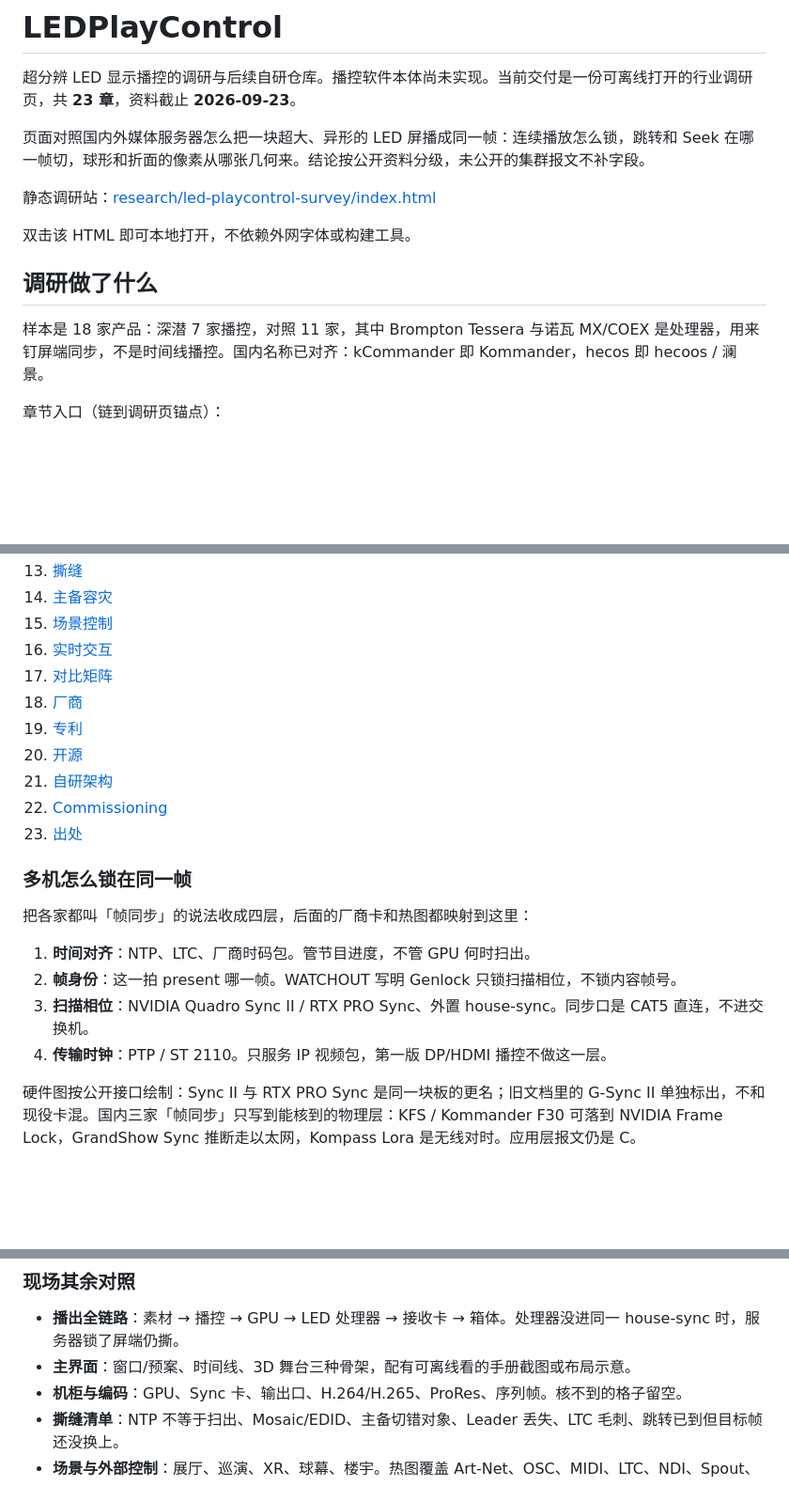
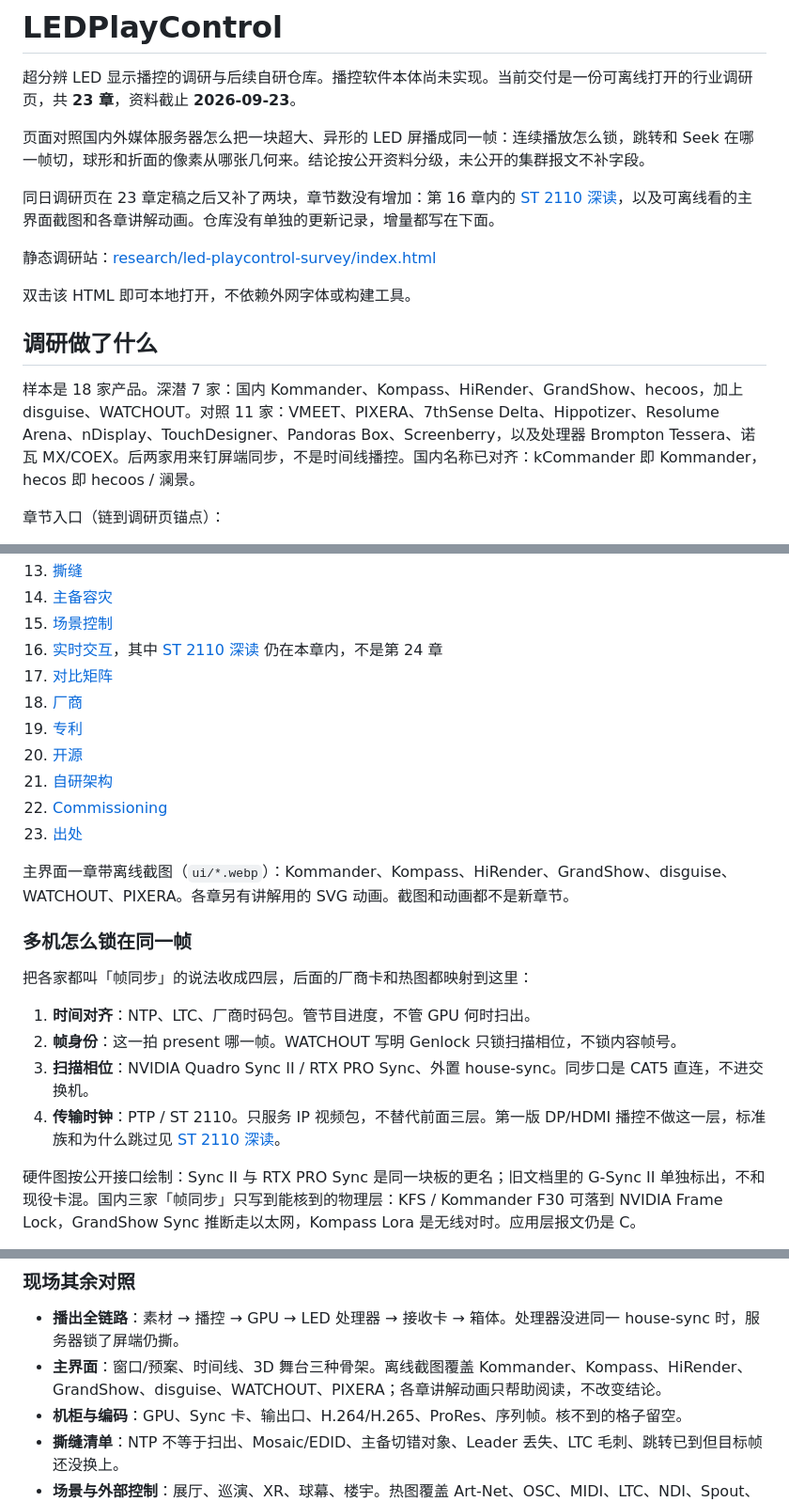
Before and after one commit to LoveCicada/LEDPlayControl, a Markdown page: README.md, 3 parts joined by grey strips. Shown at 94% size. GitHub-like rendering; blank space fills up the shorter version.

```diff
--- a/README.md
+++ b/README.md
@@ -3,6 +3,8 @@
 超分辨 LED 显示播控的调研与后续自研仓库。播控软件本体尚未实现。当前交付是一份可离线打开的行业调研页，共 **23 章**，资料截止 **2026-09-23**。
 
 页面对照国内外媒体服务器怎么把一块超大、异形的 LED 屏播成同一帧：连续播放怎么锁，跳转和 Seek 在哪一帧切，球形和折面的像素从哪张几何来。结论按公开资料分级，未公开的集群报文不补字段。
+
+同日调研页在 23 章定稿之后又补了两块，章节数没有增加：第 16 章内的 [ST 2110 深读](research/led-playcontrol-survey/index.html#st2110)，以及可离线看的主界面截图和各章讲解动画。仓库没有单独的更新记录，增量都写在下面。
 
 静态调研站：[research/led-playcontrol-survey/index.html](research/led-playcontrol-survey/index.html)
 
@@ -10,7 +12,7 @@
 
 ## 调研做了什么
 
-样本是 18 家产品：深潜 7 家播控，对照 11 家，其中 Brompton Tessera 与诺瓦 MX/COEX 是处理器，用来钉屏端同步，不是时间线播控。国内名称已对齐：kCommander 即 Kommander，hecos 即 hecoos / 澜景。
+样本是 18 家产品。深潜 7 家：国内 Kommander、Kompass、HiRender、GrandShow、hecoos，加上 disguise、WATCHOUT。对照 11 家：VMEET、PIXERA、7thSense Delta、Hippotizer、Resolume Arena、nDisplay、TouchDesigner、Pandoras Box、Screenberry，以及处理器 Brompton Tessera、诺瓦 MX/COEX。后两家用来钉屏端同步，不是时间线播控。国内名称已对齐：kCommander 即 Kommander，hecos 即 hecoos / 澜景。
 
 章节入口（链到调研页锚点）：
 
@@ -29,7 +31,7 @@
 13. [撕缝](research/led-playcontrol-survey/index.html#tears)
 14. [主备容灾](research/led-playcontrol-survey/index.html#failover)
 15. [场景控制](research/led-playcontrol-survey/index.html#scenes)
-16. [实时交互](research/led-playcontrol-survey/index.html#interactive)
+16. [实时交互](research/led-playcontrol-survey/index.html#interactive)，其中 [ST 2110 深读](research/led-playcontrol-survey/index.html#st2110) 仍在本章内，不是第 24 章
 17. [对比矩阵](research/led-playcontrol-survey/index.html#matrix)
 18. [厂商](research/led-playcontrol-survey/index.html#vendors)
 19. [专利](research/led-playcontrol-survey/index.html#patents)
@@ -38,6 +40,8 @@
 22. [Commissioning](research/led-playcontrol-survey/index.html#commission)
 23. [出处](research/led-playcontrol-survey/index.html#refs)
 
+主界面一章带离线截图（`ui/*.webp`）：Kommander、Kompass、HiRender、GrandShow、disguise、WATCHOUT、PIXERA。各章另有讲解用的 SVG 动画。截图和动画都不是新章节。
+
 ### 多机怎么锁在同一帧
 
 把各家都叫「帧同步」的说法收成四层，后面的厂商卡和热图都映射到这里：
@@ -45,7 +49,7 @@
 1. **时间对齐**：NTP、LTC、厂商时码包。管节目进度，不管 GPU 何时扫出。
 2. **帧身份**：这一拍 present 哪一帧。WATCHOUT 写明 Genlock 只锁扫描相位，不锁内容帧号。
 3. **扫描相位**：NVIDIA Quadro Sync II / RTX PRO Sync、外置 house-sync。同步口是 CAT5 直连，不进交换机。
-4. **传输时钟**：PTP / ST 2110。只服务 IP 视频包，第一版 DP/HDMI 播控不做这一层。
+4. **传输时钟**：PTP / ST 2110。只服务 IP 视频包，不替代前面三层。第一版 DP/HDMI 播控不做这一层，标准族和为什么跳过见 [ST 2110 深读](#st-2110-深读)。
 
 硬件图按公开接口绘制：Sync II 与 RTX PRO Sync 是同一块板的更名；旧文档里的 G-Sync II 单独标出，不和现役卡混。国内三家「帧同步」只写到能核到的物理层：KFS / Kommander F30 可落到 NVIDIA Frame Lock，GrandShow Sync 推断走以太网，Kompass Lora 是无线对时。应用层报文仍是 C。
 
@@ -138,7 +172,7 @@ XR 从摄像机到屏幕的预算：跟踪到引擎 5–15 ms，渲染一帧 8
 ### 现场其余对照
 
 - **播出全链路**：素材 → 播控 → GPU → LED 处理器 → 接收卡 → 箱体。处理器没进同一 house-sync 时，服务器锁了屏端仍撕。
-- **主界面**：窗口/预案、时间线、3D 舞台三种骨架，配有可离线看的手册截图或布局示意。
+- **主界面**：窗口/预案、时间线、3D 舞台三种骨架。离线截图覆盖 Kommander、Kompass、HiRender、GrandShow、disguise、WATCHOUT、PIXERA；各章讲解动画只帮助阅读，不改变结论。
 - **机柜与编码**：GPU、Sync 卡、输出口、H.264/H.265、ProRes、序列帧。核不到的格子留空。
 - **撕缝清单**：NTP 不等于扫出、Mosaic/EDID、主备切错对象、Leader 丢失、LTC 毛刺、跳转已到但目标帧还没换上。
 - **场景与外部控制**：展厅、巡演、XR、球幕、楼宇。热图覆盖 Art-Net、OSC、MIDI、LTC、NDI、Spout、中控 UDP。
```
Also changed, not shown: other parts of README.md (+33 -3 lines).
